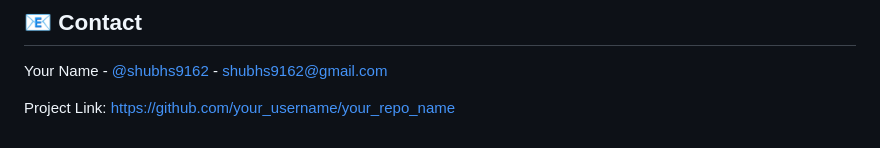
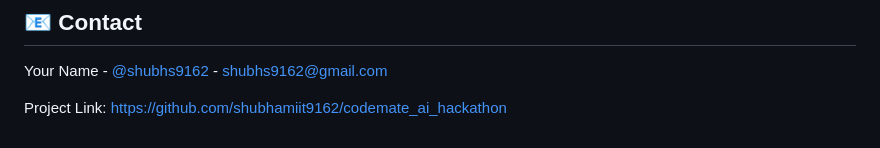
Before and after one commit to shubhamiit9162/codemate_ai_hackathon, a Markdown page: README.md, the part around one of its changes. Rendered like a GitHub page.

```diff
--- a/README.md
+++ b/README.md
@@ -158,4 +162,4 @@ Distributed under the MIT License. See `LICENSE.txt` for more information.
 
 Your Name - [@shubhs9162](https://twitter.com/your_twitter_handle) - shubhs9162@gmail.com
 
-Project Link: [https://github.com/your_username/your_repo_name](https://github.com/shubhamiit9162/codemate_ai_hackathon)
+Project Link: [https://github.com/shubhamiit9162/codemate_ai_hackathon](https://github.com/shubhamiit9162/codemate_ai_hackathon)
```
Also changed, not shown: other parts of README.md (+47 -43 lines).
